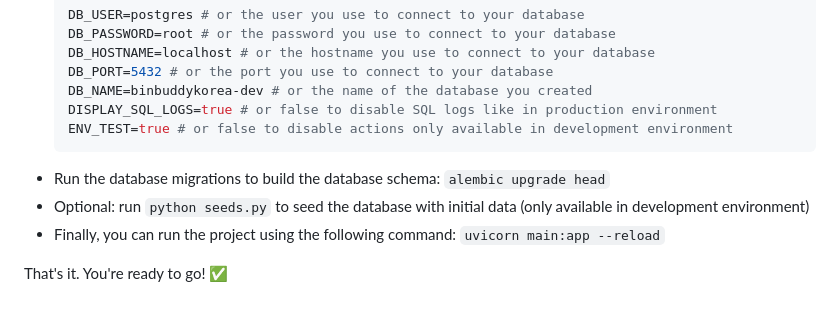
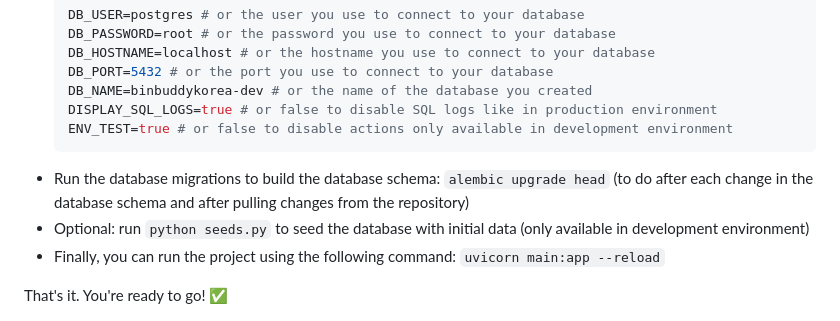
Before and after one commit to stephane-rbn/binbuddykorea-api, a Markdown page: README.md, the part around the change. Rendered like a GitHub page.

````diff
--- a/README.md
+++ b/README.md
@@ -31,7 +31,7 @@
   DISPLAY_SQL_LOGS=true # or false to disable SQL logs like in production environment
   ENV_TEST=true # or false to disable actions only available in development environment
   ```
-- Run the database migrations to build the database schema: `alembic upgrade head`
+- Run the database migrations to build the database schema: `alembic upgrade head` (to do after each change in the database schema and after pulling changes from the repository)
 - Optional: run `python seeds.py` to seed the database with initial data (only available in development environment)
 - Finally, you can run the project using the following command: `uvicorn main:app --reload`
 
````
